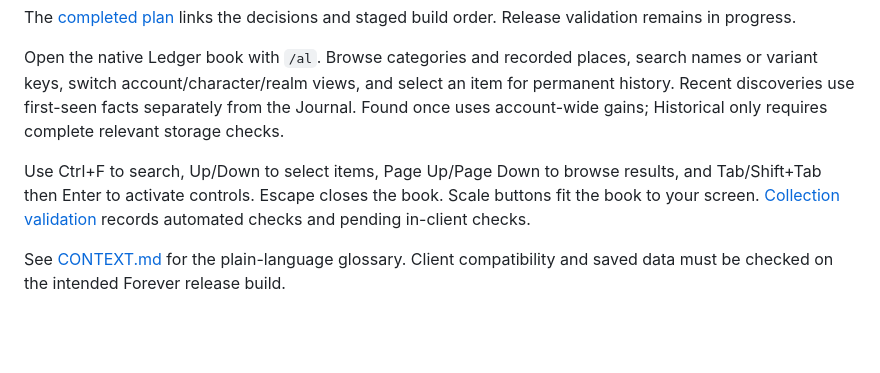
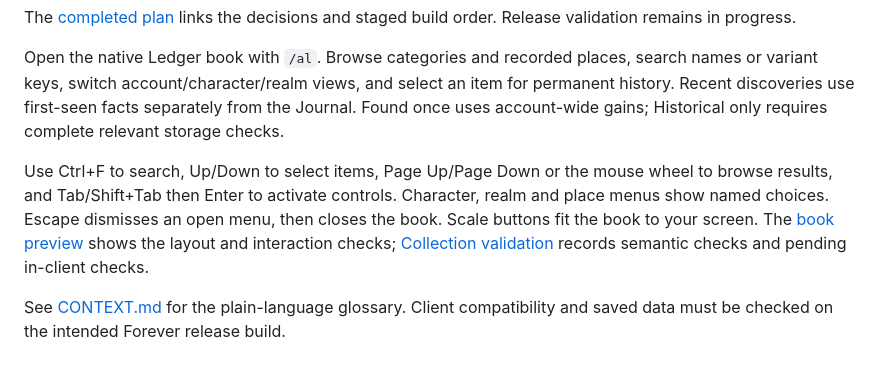
Before and after one commit to ernestasgr/azeroth-ledger, a Markdown page: README.md, the part around the change. GitHub-like rendering; blank space fills up the shorter version.

Commit message:
Redesign the Collection book for clear browsing and item history (#23)

```diff
--- a/README.md
+++ b/README.md
@@ -6,6 +6,6 @@ The [completed plan](https://github.com/ernestasgr/azeroth-ledger/issues/1) link
 
 Open the native Ledger book with `/al`. Browse categories and recorded places, search names or variant keys, switch account/character/realm views, and select an item for permanent history. Recent discoveries use first-seen facts separately from the Journal. Found once uses account-wide gains; Historical only requires complete relevant storage checks.
 
-Use Ctrl+F to search, Up/Down to select items, Page Up/Page Down to browse results, and Tab/Shift+Tab then Enter to activate controls. Escape closes the book. Scale buttons fit the book to your screen. [Collection validation](docs/validation/issue-23-collection.md) records automated checks and pending in-client checks.
+Use Ctrl+F to search, Up/Down to select items, Page Up/Page Down or the mouse wheel to browse results, and Tab/Shift+Tab then Enter to activate controls. Character, realm and place menus show named choices. Escape dismisses an open menu, then closes the book. Scale buttons fit the book to your screen. The [book preview](docs/validation/collection-redesign.md) shows the layout and interaction checks; [Collection validation](docs/validation/issue-23-collection.md) records semantic checks and pending in-client checks.
 
 See [CONTEXT.md](CONTEXT.md) for the plain-language glossary. Client compatibility and saved data must be checked on the intended Forever release build.
```
Also changed, not shown: docs/validation/collection-redesign.md (added, +19 -0 lines), docs/validation/issue-23-collection.md (+2 -0 lines), docs/validation/collection-redesign.png (added), 11 other files.
